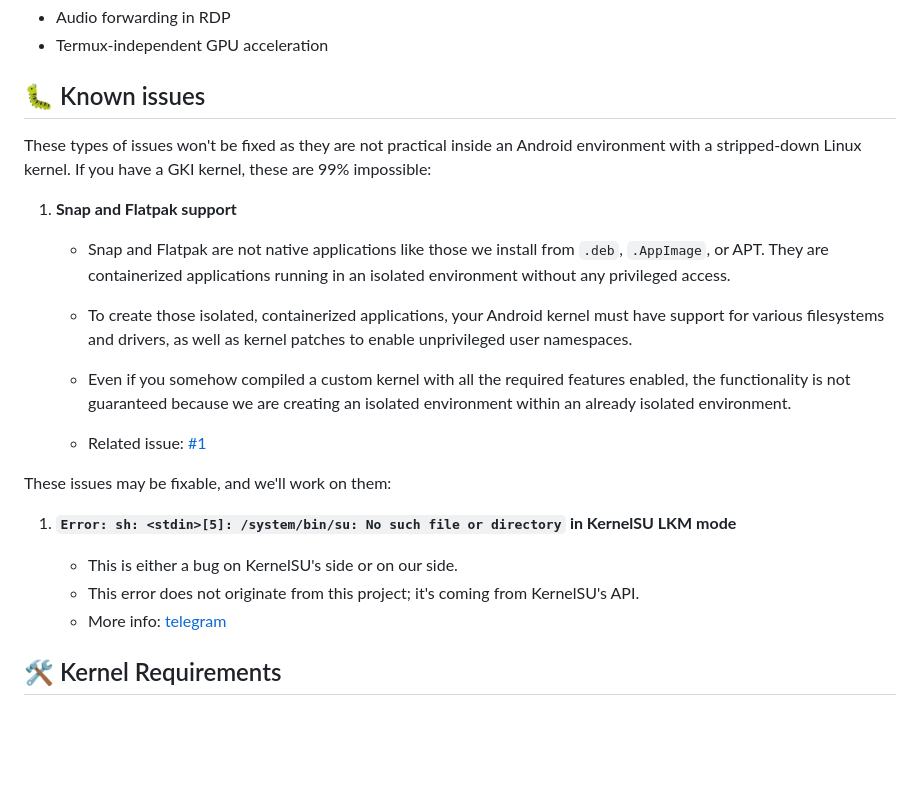
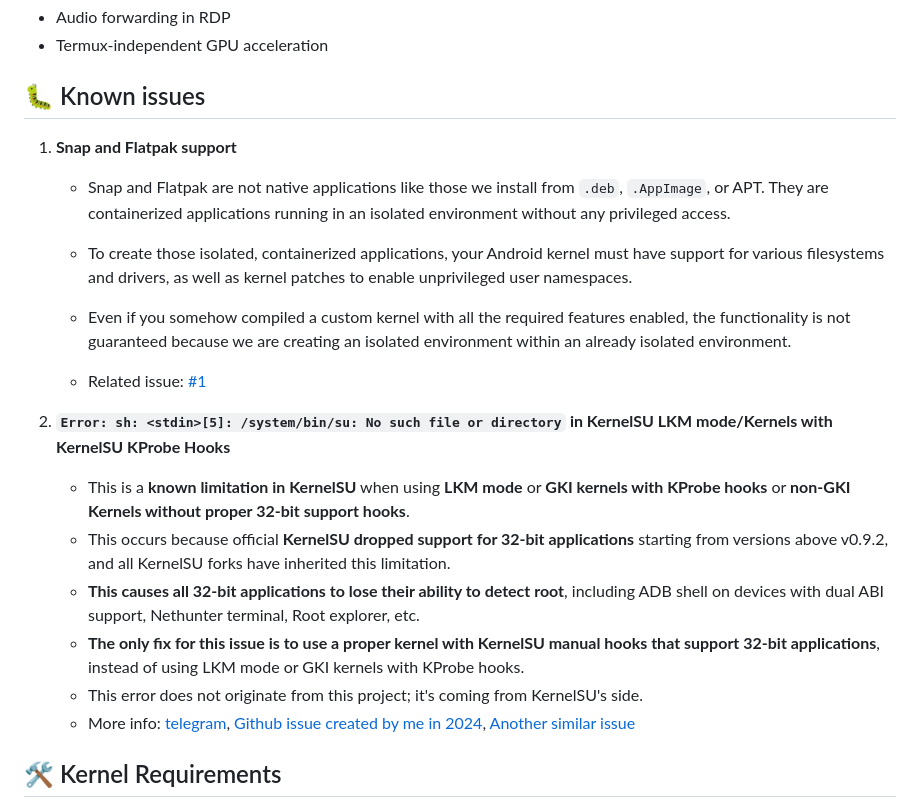
Before and after one commit to ravindu644/Ubuntu-Chroot, a Markdown page: README.md, the part around the change. GitHub-like rendering; blank space fills up the shorter version.

Commit message:
readme: clarify known issues related to KernelSU limitations and provide detailed explanations

```diff
--- a/README.md
+++ b/README.md
@@ -288,8 +288,6 @@ The following features are currently not planned for implementation by the maint
 
 ## 🐛 Known issues
 
-These types of issues won't be fixed as they are not practical inside an Android environment with a stripped-down Linux kernel. If you have a GKI kernel, these are 99% impossible:
-
 1. **Snap and Flatpak support**
 
     - Snap and Flatpak are not native applications like those we install from `.deb`, `.AppImage`, or APT. They are containerized applications running in an isolated environment without any privileged access.
@@ -300,14 +298,14 @@ These types of issues won't be fixed as they are not practical inside an Android
 
     - Related issue: [#1](https://github.com/ravindu644/Ubuntu-Chroot/issues/4)
 
-These issues may be fixable, and we'll work on them:
+2. **`Error: sh: <stdin>[5]: /system/bin/su: No such file or directory` in KernelSU LKM mode/Kernels with KernelSU KProbe Hooks**
 
-1. **`Error: sh: <stdin>[5]: /system/bin/su: No such file or directory` in KernelSU LKM mode**
-
-    - This is either a bug on KernelSU's side or on our side.
-    - This error does not originate from this project; it's coming from KernelSU's API.
-    - More info: [telegram](https://t.me/Samsung_Tweaks/89289)
-
+    - This is a **known limitation in KernelSU** when using **LKM mode** or **GKI kernels with KProbe hooks** or **non-GKI Kernels without proper 32-bit support hooks**.
+    - This occurs because official **KernelSU dropped support for 32-bit applications** starting from versions above v0.9.2, and all KernelSU forks have inherited this limitation.
+    - **This causes all 32-bit applications to lose their ability to detect root**, including ADB shell on devices with dual ABI support, Nethunter terminal, Root explorer, etc.
+    - **The only fix for this issue is to use a proper kernel with KernelSU manual hooks that support 32-bit applications**, instead of using LKM mode or GKI kernels with KProbe hooks.
+    - This error does not originate from this project; it's coming from KernelSU's side.
+    - More info: [telegram](https://t.me/Samsung_Tweaks/89289), [Github issue created by me in 2024](https://github.com/tiann/KernelSU/issues/2095), [Another similar issue](https://github.com/KernelSU-Next/KernelSU-Next/issues/250)
 
 <a id="kernel-requirements"></a>
 ## 🛠 Kernel Requirements
```
